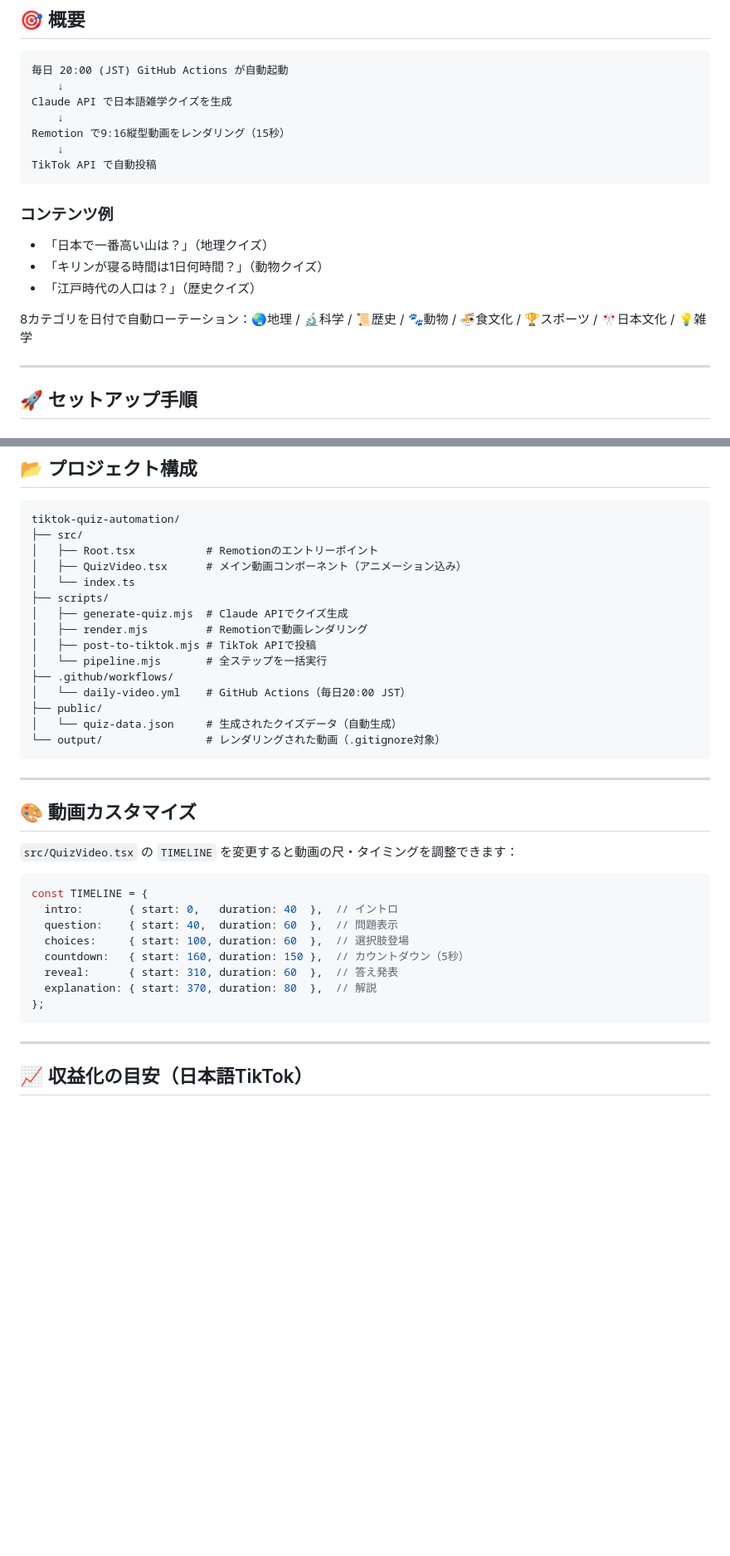
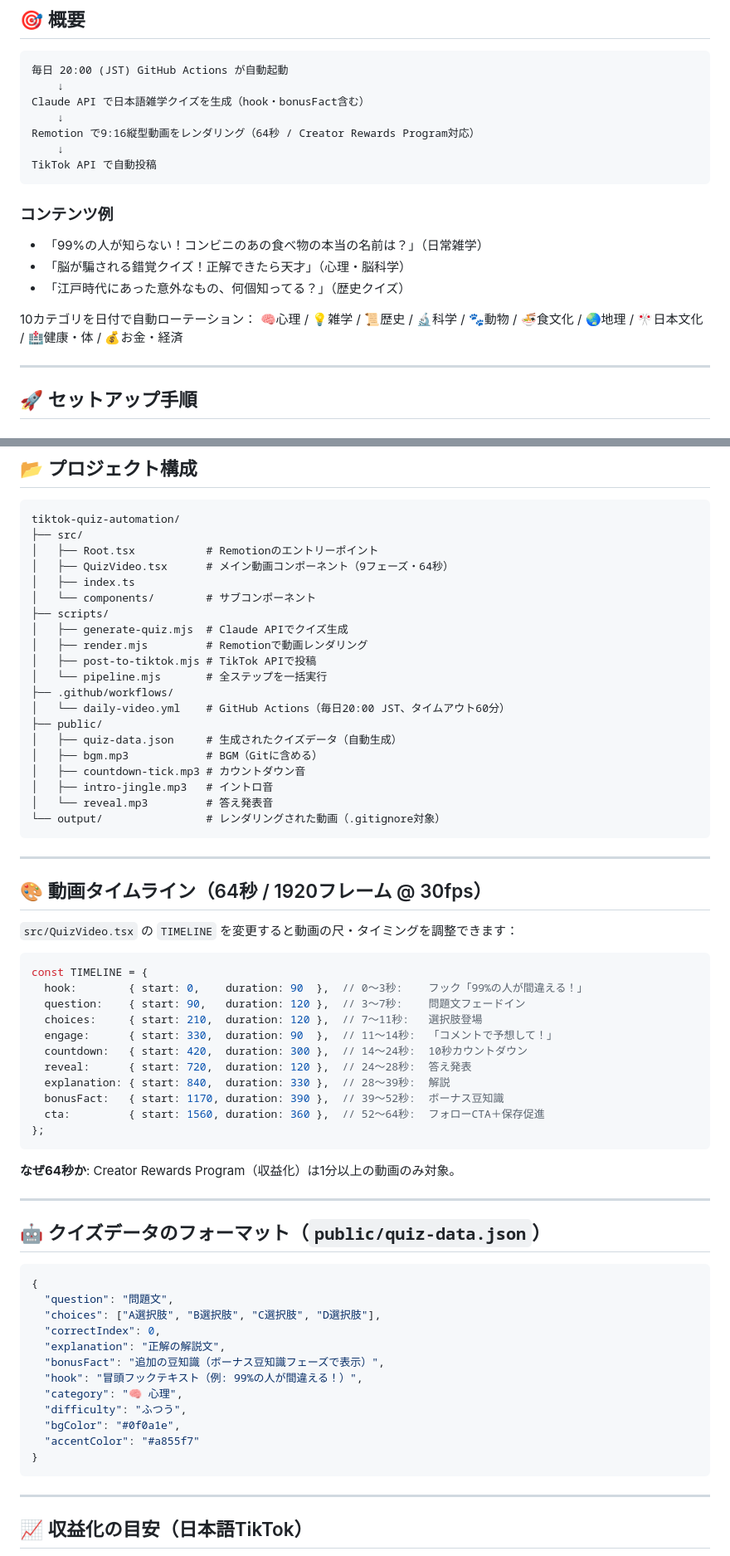
Before and after one commit to 8Misa8/tiktok-quiz-automation, a Markdown page: README.md, 2 parts joined by grey strips. Shown at 83% size. Drawn GitHub-style; blank space fills up the shorter version.

Commit message:
docs: README・CLAUDE.mdを現在のシステム状態に更新

````diff
--- a/README.md
+++ b/README.md
@@ -7,19 +7,20 @@ Claude API + Remotion + GitHub Actions で、毎日自動的にTikTok用クイ
 ```
 毎日 20:00 (JST) GitHub Actions が自動起動
     ↓
-Claude API で日本語雑学クイズを生成
+Claude API で日本語雑学クイズを生成（hook・bonusFact含む）
     ↓
-Remotion で9:16縦型動画をレンダリング（15秒）
+Remotion で9:16縦型動画をレンダリング（64秒 / Creator Rewards Program対応）
     ↓
 TikTok API で自動投稿
 ```
 
 ### コンテンツ例
-- 「日本で一番高い山は？」（地理クイズ）
-- 「キリンが寝る時間は1日何時間？」（動物クイズ）
-- 「江戸時代の人口は？」（歴史クイズ）
+- 「99%の人が知らない！コンビニのあの食べ物の本当の名前は？」（日常雑学）
+- 「脳が騙される錯覚クイズ！正解できたら天才」（心理・脳科学）
+- 「江戸時代にあった意外なもの、何個知ってる？」（歴史クイズ）
 
-8カテゴリを日付で自動ローテーション：🌏地理 / 🔬科学 / 📜歴史 / 🐾動物 / 🍜食文化 / 🏆スポーツ / 🎌日本文化 / 💡雑学
+10カテゴリを日付で自動ローテーション：
+🧠心理 / 💡雑学 / 📜歴史 / 🔬科学 / 🐾動物 / 🍜食文化 / 🌏地理 / 🎌日本文化 / 🏥健康・体 / 💰お金・経済
 
 ---
 
@@ -110,35 +113,64 @@ node scripts/pipeline.mjs
 tiktok-quiz-automation/
 ├── src/
 │   ├── Root.tsx           # Remotionのエントリーポイント
-│   ├── QuizVideo.tsx      # メイン動画コンポーネント（アニメーション込み）
-│   └── index.ts
+│   ├── QuizVideo.tsx      # メイン動画コンポーネント（9フェーズ・64秒）
+│   ├── index.ts
+│   └── components/        # サブコンポーネント
 ├── scripts/
 │   ├── generate-quiz.mjs  # Claude APIでクイズ生成
 │   ├── render.mjs         # Remotionで動画レンダリング
 │   ├── post-to-tiktok.mjs # TikTok APIで投稿
 │   └── pipeline.mjs       # 全ステップを一括実行
 ├── .github/workflows/
-│   └── daily-video.yml    # GitHub Actions（毎日20:00 JST）
+│   └── daily-video.yml    # GitHub Actions（毎日20:00 JST、タイムアウト60分）
 ├── public/
-│   └── quiz-data.json     # 生成されたクイズデータ（自動生成）
+│   ├── quiz-data.json     # 生成されたクイズデータ（自動生成）
+│   ├── bgm.mp3            # BGM（Gitに含める）
+│   ├── countdown-tick.mp3 # カウントダウン音
+│   ├── intro-jingle.mp3   # イントロ音
+│   └── reveal.mp3         # 答え発表音
 └── output/                # レンダリングされた動画（.gitignore対象）
 ```
 
 ---
 
-## 🎨 動画カスタマイズ
+## 🎨 動画タイムライン（64秒 / 1920フレーム @ 30fps）
 
 `src/QuizVideo.tsx` の `TIMELINE` を変更すると動画の尺・タイミングを調整できます：
 
 ```typescript
 const TIMELINE = {
-  intro:       { start: 0,   duration: 40  },  // イントロ
-  question:    { start: 40,  duration: 60  },  // 問題表示
-  choices:     { start: 100, duration: 60  },  // 選択肢登場
-  countdown:   { start: 160, duration: 150 },  // カウントダウン（5秒）
-  reveal:      { start: 310, duration: 60  },  // 答え発表
-  explanation: { start: 370, duration: 80  },  // 解説
+  hook:        { start: 0,    duration: 90  },  // 0〜3秒:    フック「99%の人が間違える！」
+  question:    { start: 90,   duration: 120 },  // 3〜7秒:    問題文フェードイン
+  choices:     { start: 210,  duration: 120 },  // 7〜11秒:   選択肢登場
+  engage:      { start: 330,  duration: 90  },  // 11〜14秒:  「コメントで予想して！」
+  countdown:   { start: 420,  duration: 300 },  // 14〜24秒:  10秒カウントダウン
+  reveal:      { start: 720,  duration: 120 },  // 24〜28秒:  答え発表
+  explanation: { start: 840,  duration: 330 },  // 28〜39秒:  解説
+  bonusFact:   { start: 1170, duration: 390 },  // 39〜52秒:  ボーナス豆知識
+  cta:         { start: 1560, duration: 360 },  // 52〜64秒:  フォローCTA＋保存促進
 };
+```
+
+**なぜ64秒か**: Creator Rewards Program（収益化）は1分以上の動画のみ対象。
+
+---
+
+## 🤖 クイズデータのフォーマット（`public/quiz-data.json`）
+
+```json
+{
+  "question": "問題文",
+  "choices": ["A選択肢", "B選択肢", "C選択肢", "D選択肢"],
+  "correctIndex": 0,
+  "explanation": "正解の解説文",
+  "bonusFact": "追加の豆知識（ボーナス豆知識フェーズで表示）",
+  "hook": "冒頭フックテキスト（例: 99%の人が間違える！）",
+  "category": "🧠 心理",
+  "difficulty": "ふつう",
+  "bgColor": "#0f0a1e",
+  "accentColor": "#a855f7"
+}
 ```
 
 ---
````
Also changed, not shown: other parts of README.md (+11 -2 lines).
